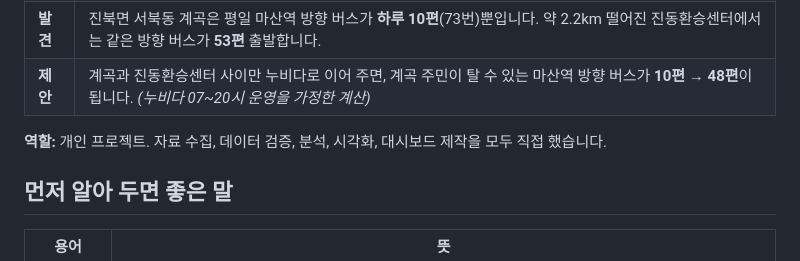
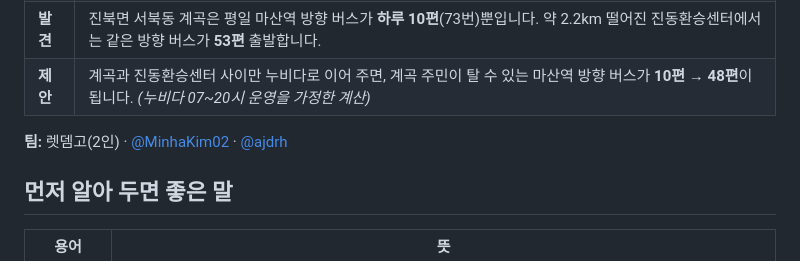
Before and after one commit to MinhaKim02/changwon-project, a Markdown page: README.md, the part around one of its changes. Rendered like a GitHub page.

Commit message:
README 팀 정보, 대시보드 링크 수정

```diff
--- a/README.md
+++ b/README.md
@@ -25,7 +25,7 @@
 | <b>발견</b> | 진북면 서북동 계곡은 평일 마산역 방향 버스가 <b>하루 10편</b>(73번)뿐입니다. 약 2.2km 떨어진 진동환승센터에서는 같은 방향 버스가 <b>53편</b> 출발합니다. |
 | <b>제안</b> | 계곡과 진동환승센터 사이만 누비다로 이어 주면, 계곡 주민이 탈 수 있는 마산역 방향 버스가 <b>10편 → 48편</b>이 됩니다. <i>(누비다 07\~20시 운영을 가정한 계산)</i> |
 
-<b>역할:</b> 개인 프로젝트. 자료 수집, 데이터 검증, 분석, 시각화, 대시보드 제작을 모두 직접 했습니다.
+<b>팀:</b> 렛뎀고(2인) · [@MinhaKim02](https://github.com/MinhaKim02) · [@ajdrh](https://github.com/ajdrh)
 
 ## 먼저 알아 두면 좋은 말
 
```
Also changed, not shown: other parts of README.md (+1 -1 lines).
